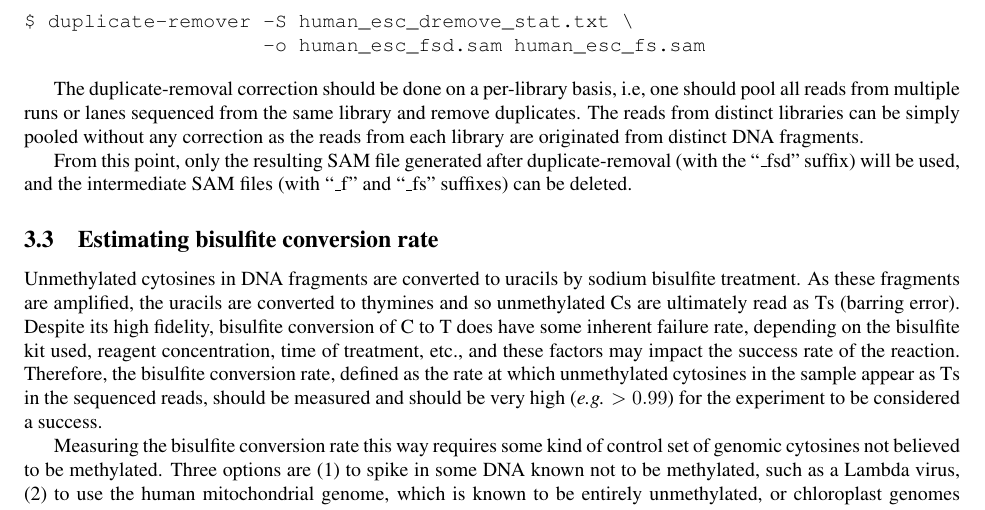
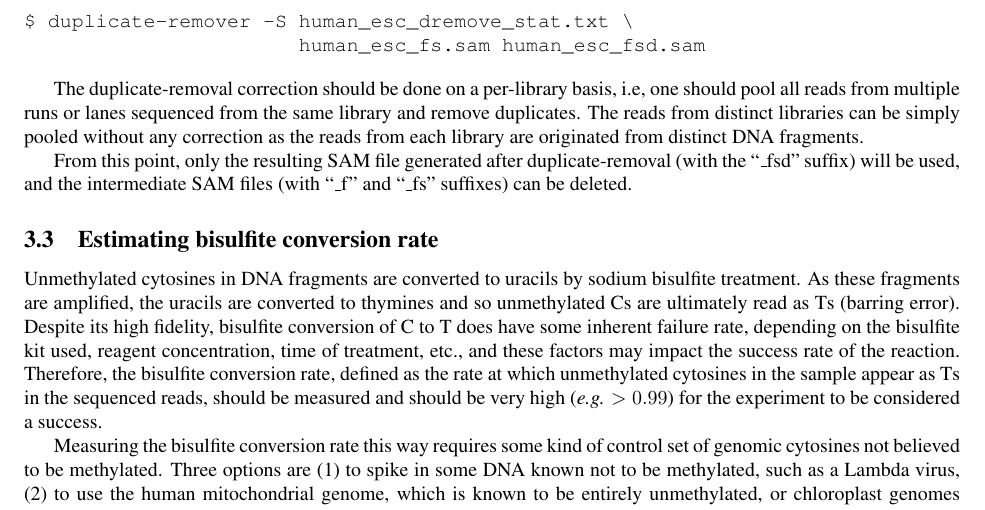
Before and after one commit to smithlabcode/methpipe, a LaTeX document (docs/methpipe-manual.tex): part of page 6 of 23, cut so that both start at the same text. Compiled offline with pdfLaTeX.

Commit message:
fixing the syntax of the duplicate-remover program

```diff
--- a/docs/methpipe-manual.tex
+++ b/docs/methpipe-manual.tex
@@ -361,7 +361,7 @@ Next, execute the following command to remove duplicate reads:
 
 \begin{verbatim}
 $ duplicate-remover -S human_esc_dremove_stat.txt \
-                    -o human_esc_fsd.sam human_esc_fs.sam
+                       human_esc_fs.sam human_esc_fsd.sam
 \end{verbatim}
 
 The duplicate-removal correction should be done on a per-library
```
